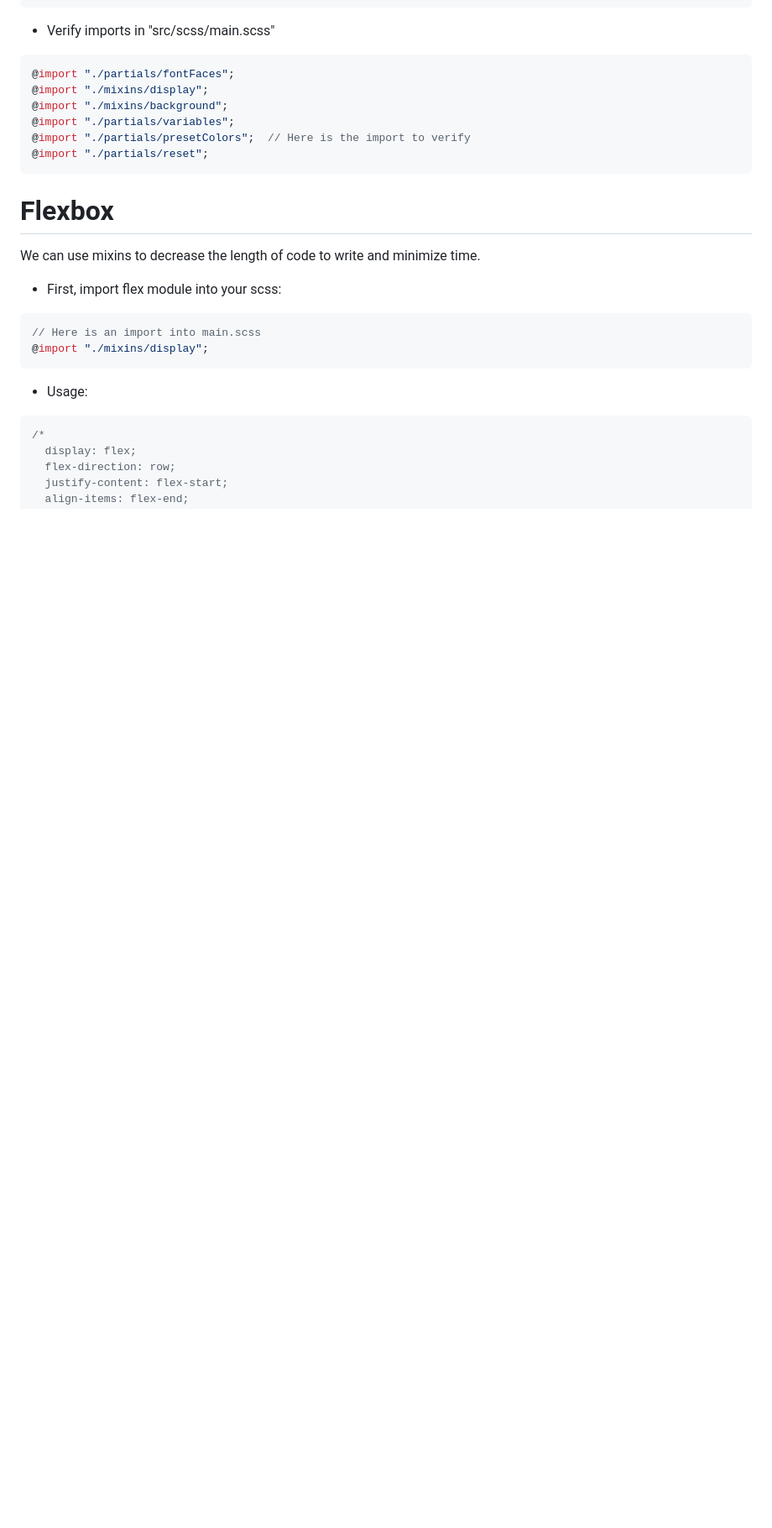
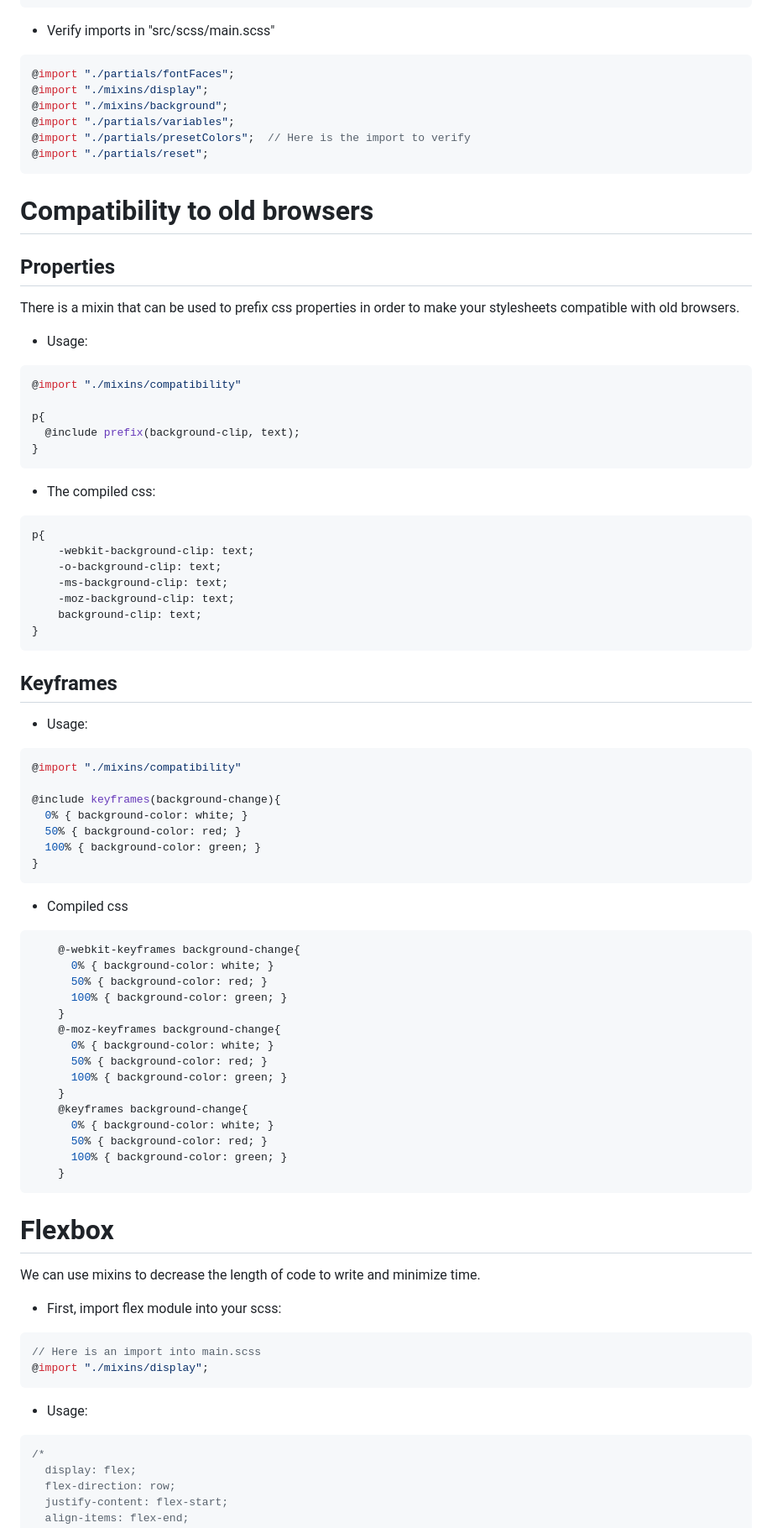
Before and after one commit to baibsFar/simply-style, a Markdown page: README.md, the part around the change printed below. Shown: that part at 84% size. GitHub-like rendering; blank space fills up the shorter version.

````diff
--- a/README.md
+++ b/README.md
@@ -117,6 +120,57 @@ $desktop-2: 1536px;
 @import "./partials/reset";
 ```
 
+# Compatibility to old browsers
+## Properties
+There is a mixin that can be used to prefix css properties in order to make your stylesheets compatible with old browsers.
+- Usage:
+```scss
+@import "./mixins/compatibility"
+
+p{
+  @include prefix(background-clip, text);
+}
+```
+- The compiled css:
+```css
+p{
+    -webkit-background-clip: text;
+    -o-background-clip: text;
+    -ms-background-clip: text;
+    -moz-background-clip: text;
+    background-clip: text;
+}
+```
+## Keyframes
+- Usage:
+```scss
+@import "./mixins/compatibility"
+
+@include keyframes(background-change){
+  0% { background-color: white; }
+  50% { background-color: red; }
+  100% { background-color: green; }
+}
+```
+- Compiled css
+```css
+    @-webkit-keyframes background-change{
+      0% { background-color: white; }
+      50% { background-color: red; }
+      100% { background-color: green; }
+    }
+    @-moz-keyframes background-change{
+      0% { background-color: white; }
+      50% { background-color: red; }
+      100% { background-color: green; }
+    }
+    @keyframes background-change{
+      0% { background-color: white; }
+      50% { background-color: red; }
+      100% { background-color: green; }
+    }
+```
+
 # Flexbox
 We can use mixins to decrease the length of code to write and minimize time.
 - First, import flex module into your scss:
````
Also changed, not shown: other parts of README.md (+3 -0 lines).
